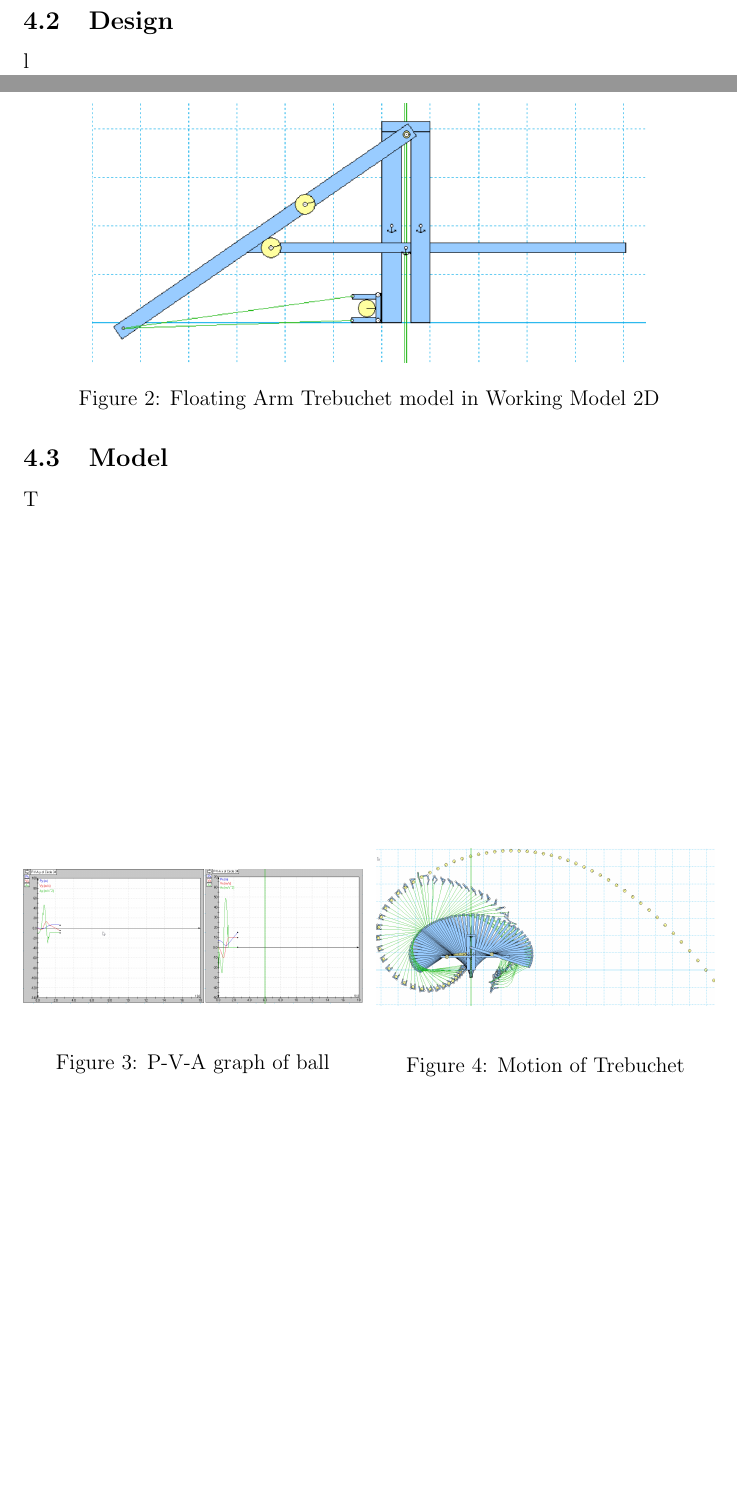
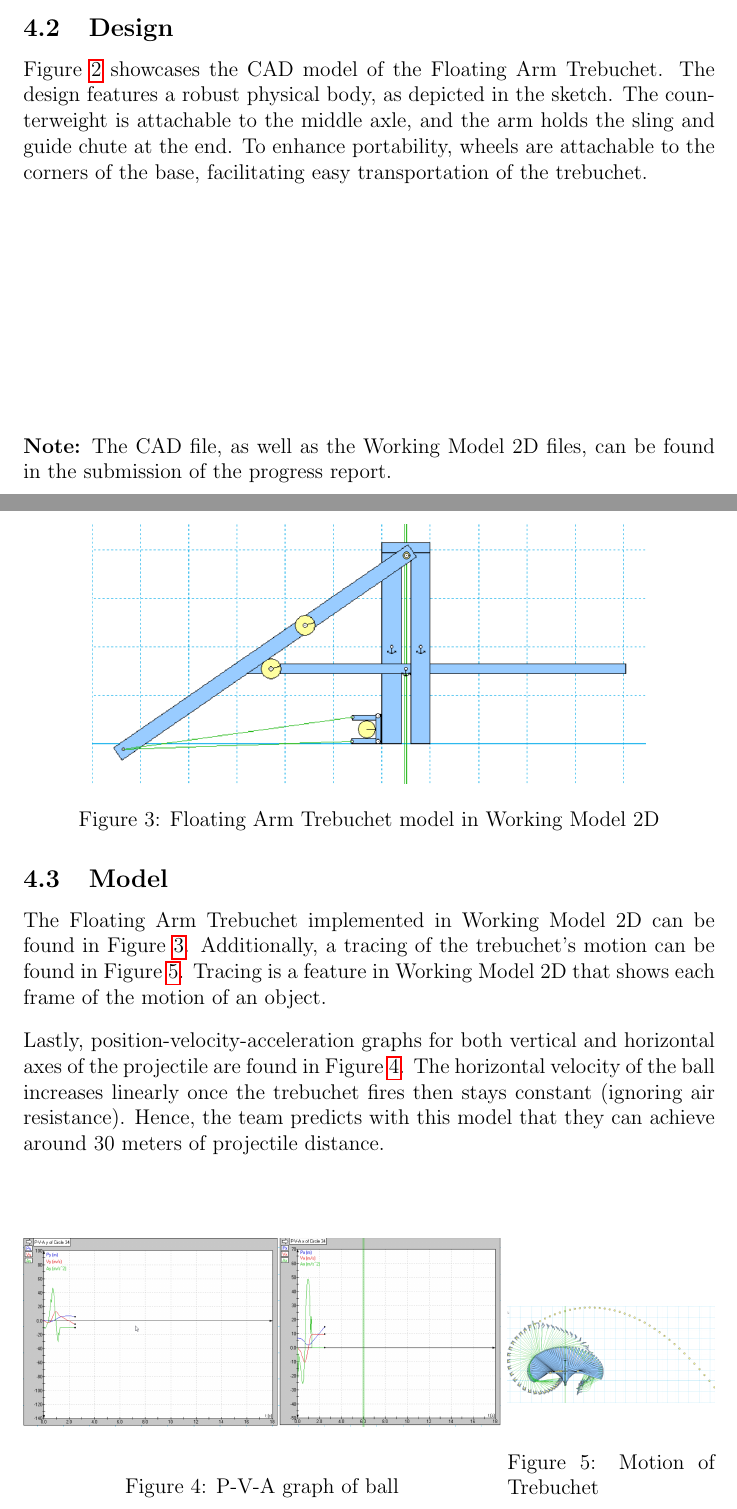
Before and after one commit to Omar-Ebrahim-1/Dynamics, a LaTeX document (Dynamics_LaTeX/Progress_Report.tex): two parts of pages 7 and 8 of 10, joined at a grey line, cut so that both start at the same text, the shorter picture padded with empty space. Compiled offline with pdfLaTeX.

Commit message:
Finished Progress report

```diff
--- a/Dynamics_LaTeX/Progress_Report.tex
+++ b/Dynamics_LaTeX/Progress_Report.tex
@@ -71,4 +71,5 @@ University of Windsor}
     \end{figure}
     \newpage
     \subsection{Design}
-    l
+    Figure \ref{CAD} showcases the CAD model of the Floating Arm Trebuchet. The design features a robust physical body, as depicted in the sketch. The counterweight is attachable to the middle axle, and the arm holds the sling and guide chute at the end. To enhance portability, wheels are attachable to the corners of the base, facilitating easy transportation of the trebuchet.\\[140pt]
+    \textbf{Note:} The CAD file, as well as the Working Model 2D files, can be found in the submission of the progress report.
@@ -75,6 +80,16 @@ University of Windsor}
+    \end{figure}
     \newpage
     \subsection{Model}
-    T
+    The Floating Arm Trebuchet implemented in Working Model 2D can be found
+    in Figure \ref{model}. Additionally, a tracing of the trebuchet's motion
+    can be found in Figure \ref{motion}. Tracing is a feature in Working
+    Model 2D that shows each frame of the motion of an object.\\[10pt]
+    Lastly, position-velocity-acceleration graphs for both vertical and
+    horizontal axes of the projectile are found in Figure \ref{graphs}.
+    The horizontal velocity of the ball increases linearly once the trebuchet fires
+    then stays constant (ignoring air resistance). Hence, the team predicts
+    with this model that they can achieve around 30 meters of projectile
+    distance.
 
     \begin{figure}[t]
     \centering
@@ -83,7 +98,7 @@ University of Windsor}
     \end{figure}
 
 \begin{figure}[b]
-    \begin{minipage}[t]{0.49\textwidth}
+    \begin{minipage}[t]{0.69\textwidth}
         \vspace{12pt}
         \begin{flushleft}
             \includegraphics[width=\textwidth]{Graphs.png}
@@ -91,8 +106,8 @@ University of Windsor}
         \caption{P-V-A graph of ball\label{graphs}}
     \end{minipage}
     \hfill
-    \begin{minipage}[t]{0.49\textwidth}
-        \vspace{0pt}
+    \begin{minipage}[t]{0.3\textwidth}
+        \vspace{50pt}
         \begin{flushright}
             \includegraphics[width=\textwidth]{Motion.png}
         \end{flushright}
```
Also changed, not shown: Dynamics_LaTeX/CAD.png (added), Dynamics_LaTeX/Progress_Report.pdf, Dynamics_LaTeX/Progress_Report.tex (4 more changed lines), 9 other files.
